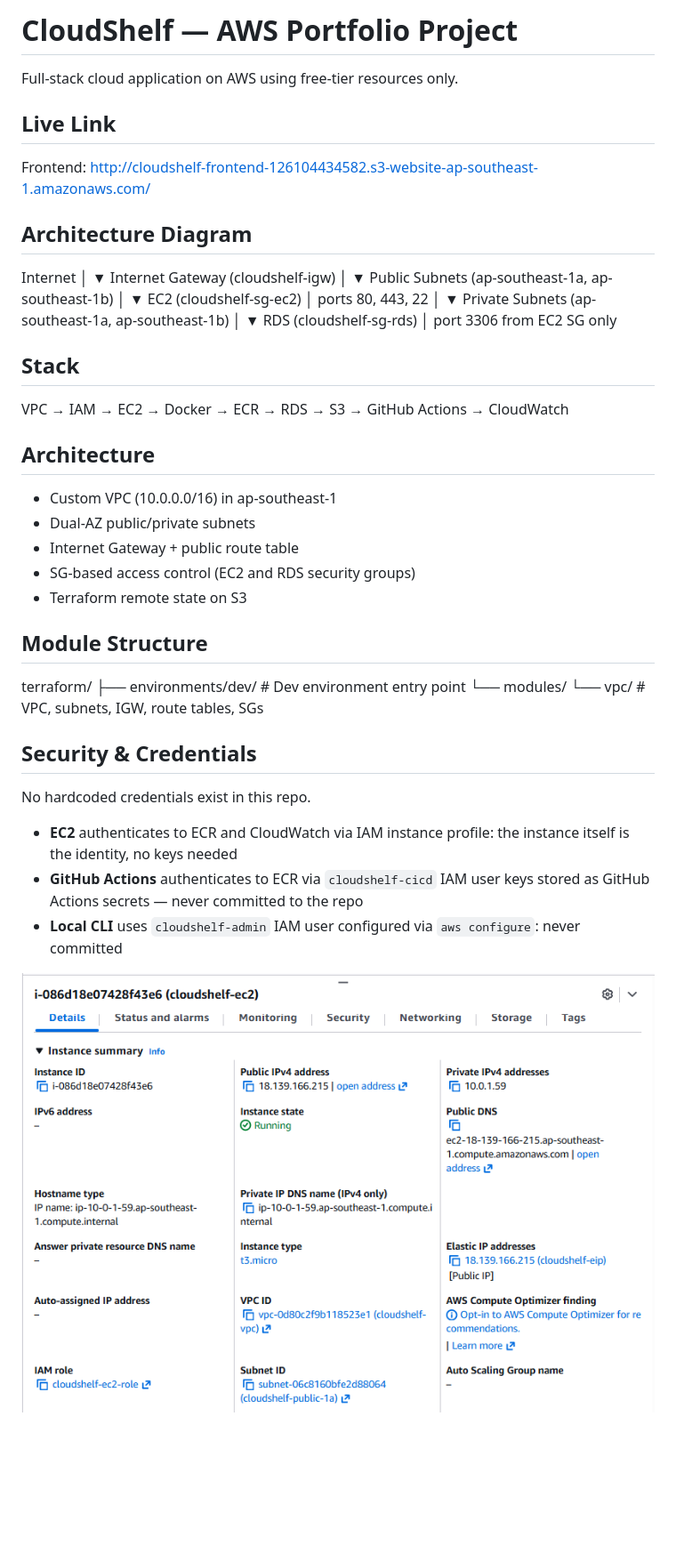
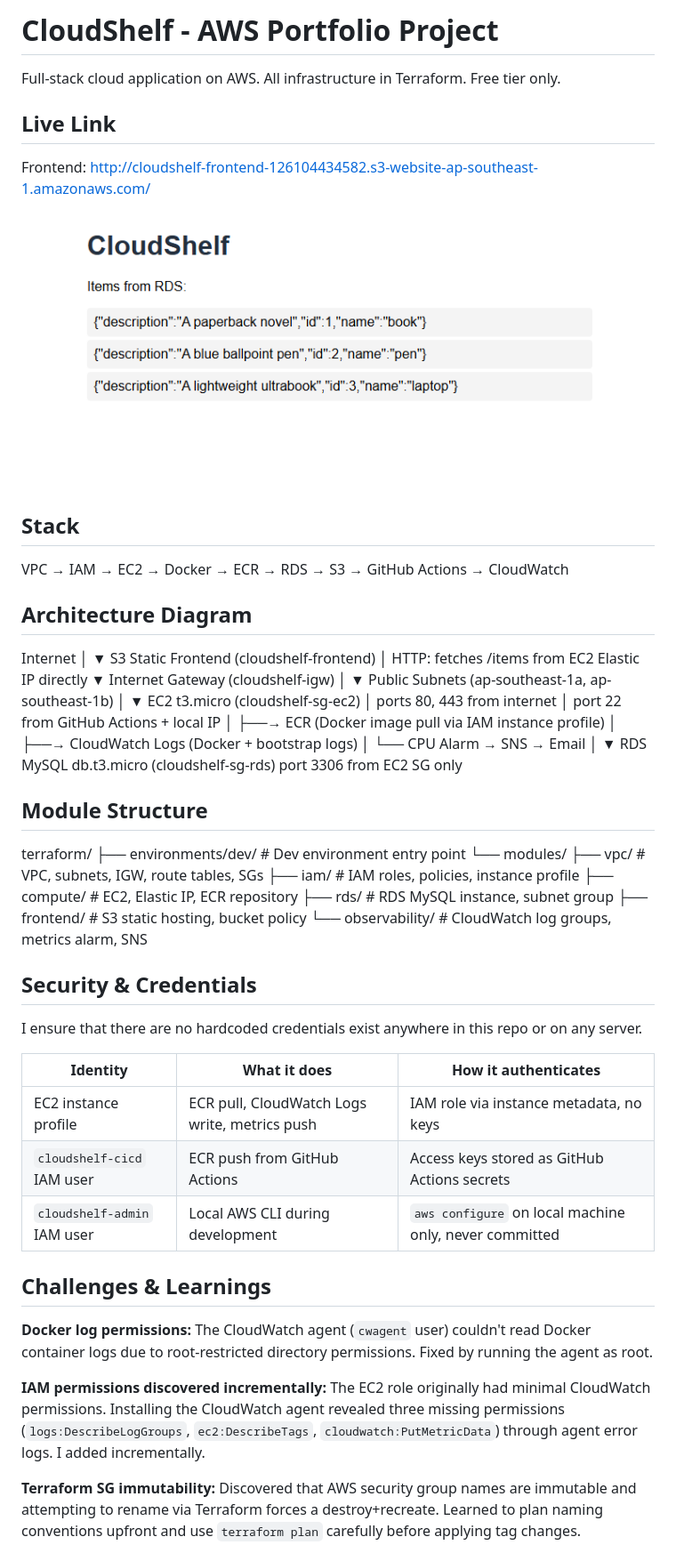
Before and after one commit to zhequan00/aws-cloudshelf, a Markdown page: README.md, the part around one of its changes. Shown at 89% size. Drawn GitHub-style; blank space fills up the shorter version.

Commit message:
docs: phase 8 screenshots of cpu alarm, log groups and update README

```diff
--- a/README.md
+++ b/README.md
@@ -1,14 +1,22 @@
-# CloudShelf — AWS Portfolio Project
+# CloudShelf - AWS Portfolio Project
 
-Full-stack cloud application on AWS using free-tier resources only.
+Full-stack cloud application on AWS. All infrastructure in Terraform. Free tier only.
 
 ## Live Link
 Frontend: http://cloudshelf-frontend-126104434582.s3-website-ap-southeast-1.amazonaws.com/
+
+![CloudSHelf Live Demo](docs/screenshots/phase6-s3-web.png)
+
+## Stack
+VPC → IAM → EC2 → Docker → ECR → RDS → S3 → GitHub Actions → CloudWatch
 
 ## Architecture Diagram
 
 Internet
     │
+    ▼
+S3 Static Frontend (cloudshelf-frontend)
+    │  HTTP: fetches /items from EC2 Elastic IP directly
     ▼
 Internet Gateway (cloudshelf-igw)
     │
@@ -16,38 +24,53 @@ Internet Gateway (cloudshelf-igw)
 Public Subnets (ap-southeast-1a, ap-southeast-1b)
     │
     ▼
-EC2 (cloudshelf-sg-ec2)
-    │  ports 80, 443, 22
+EC2 t3.micro (cloudshelf-sg-ec2)
+    │  ports 80, 443 from internet
+    │  port 22 from GitHub Actions + local IP
+    │
+    ├──→ ECR (Docker image pull via IAM instance profile)
+    │
+    ├──→ CloudWatch Logs (Docker + bootstrap logs)
+    │         └── CPU Alarm → SNS → Email
     │
     ▼
-Private Subnets (ap-southeast-1a, ap-southeast-1b)
-    │
-    ▼
-RDS (cloudshelf-sg-rds)
-    │  port 3306 from EC2 SG only
-
-## Stack
-VPC → IAM → EC2 → Docker → ECR → RDS → S3 → GitHub Actions → CloudWatch
-
-## Architecture
-- Custom VPC (10.0.0.0/16) in ap-southeast-1
-- Dual-AZ public/private subnets
-- Internet Gateway + public route table
-- SG-based access control (EC2 and RDS security groups)
-- Terraform remote state on S3
+RDS MySQL db.t3.micro (cloudshelf-sg-rds)
+       port 3306 from EC2 SG only
 
 ## Module Structure
+
 terraform/
-├── environments/dev/    # Dev environment entry point
+├── environments/dev/       # Dev environment entry point
 └── modules/
-└── vpc/             # VPC, subnets, IGW, route tables, SGs
+    ├── vpc/                # VPC, subnets, IGW, route tables, SGs
+    ├── iam/                # IAM roles, policies, instance profile
+    ├── compute/            # EC2, Elastic IP, ECR repository
+    ├── rds/                # RDS MySQL instance, subnet group
+    ├── frontend/           # S3 static hosting, bucket policy
+    └── observability/      # CloudWatch log groups, metrics alarm, SNS
 
 ## Security & Credentials
 
-No hardcoded credentials exist in this repo.
+I ensure that there are no hardcoded credentials exist anywhere in this repo or on any server.
 
-- **EC2** authenticates to ECR and CloudWatch via IAM instance profile: the instance itself is the identity, no keys needed
-- **GitHub Actions** authenticates to ECR via `cloudshelf-cicd` IAM user keys stored as GitHub Actions secrets — never committed to the repo
-- **Local CLI** uses `cloudshelf-admin` IAM user configured via `aws configure`: never committed
+| Identity | What it does | How it authenticates |
+|---|---|---|
+| EC2 instance profile | ECR pull, CloudWatch Logs write, metrics push | IAM role via instance metadata, no keys |
+| `cloudshelf-cicd` IAM user | ECR push from GitHub Actions | Access keys stored as GitHub Actions secrets |
+| `cloudshelf-admin` IAM user | Local AWS CLI during development | `aws configure` on local machine only, never committed |
 
-![Phase 3 - EC2 Console](docs/screenshots/phase3-ec2.png)
+## Challenges & Learnings
+
+**Docker log permissions:** The CloudWatch agent (`cwagent` user) couldn't read
+Docker container logs due to root-restricted directory permissions. Fixed by running
+the agent as root.
+
+**IAM permissions discovered incrementally:** The EC2 role originally had minimal
+CloudWatch permissions. Installing the CloudWatch agent revealed three missing
+permissions (`logs:DescribeLogGroups`, `ec2:DescribeTags`, `cloudwatch:PutMetricData`)
+through agent error logs. I added incrementally.
+
+**Terraform SG immutability:** Discovered that AWS security group names are immutable and
+attempting to rename via Terraform forces a destroy+recreate. Learned to plan
+naming conventions upfront and use `terraform plan` carefully before applying tag changes.
+
```
Also changed, not shown: other parts of README.md (+16 -2 lines), docs/screenshots/phase8-cpu-alarm.png (added), docs/screenshots/phase8-log-groups.png (added).
